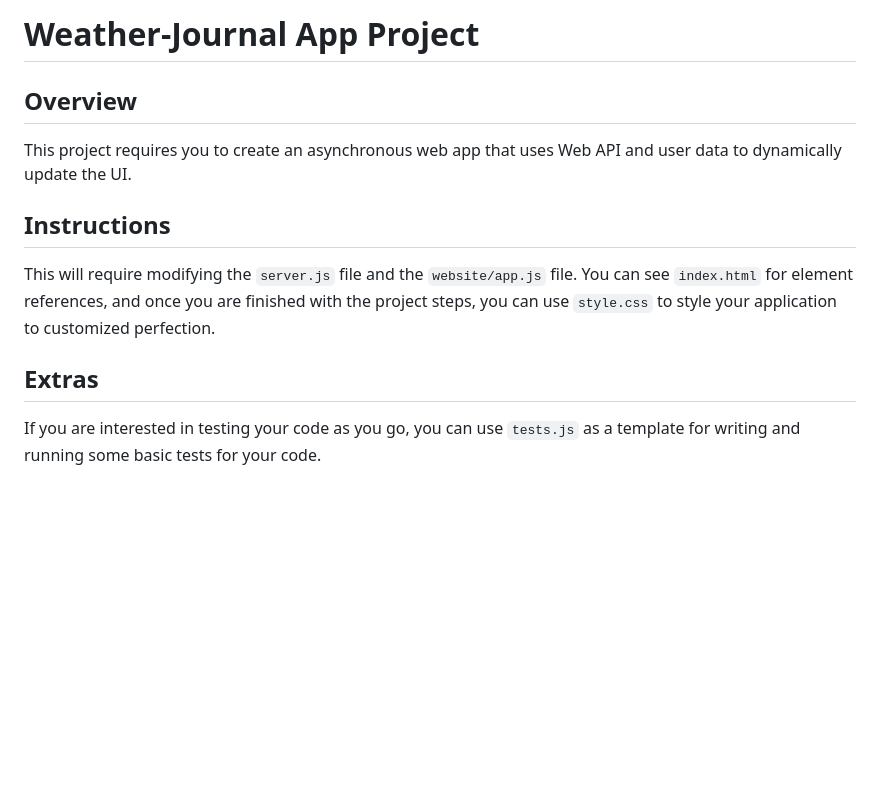
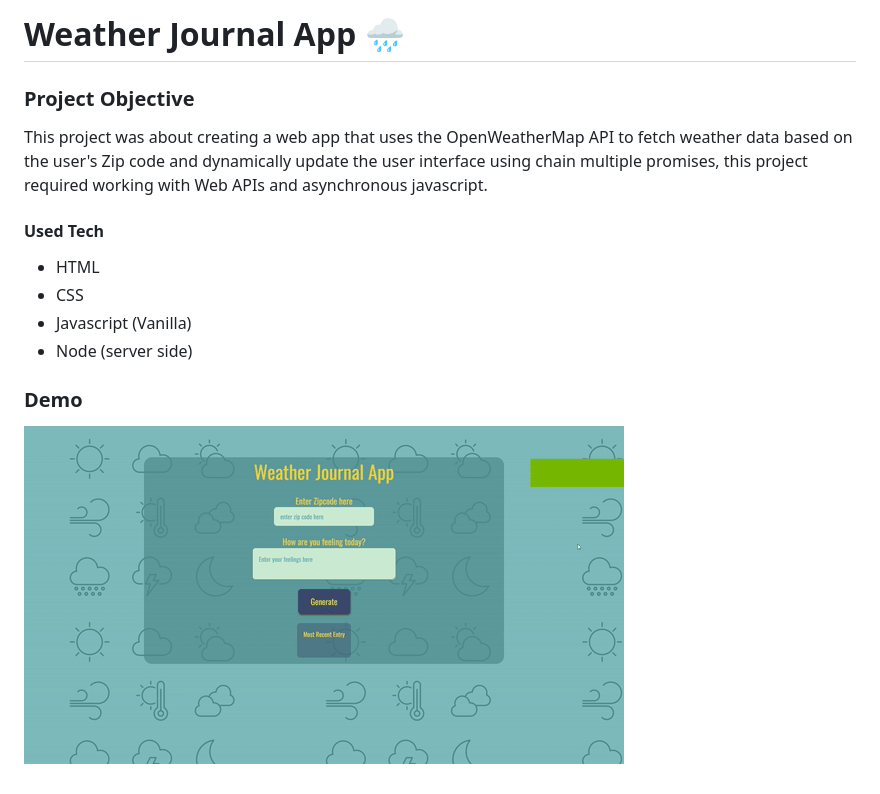
Before and after one commit to ibrahim-egy/weather-app, a Markdown page: README.md, the part around the change. Drawn GitHub-style; pictures changed too: Demo.gif (added); blank space fills up the shorter version.

```diff
--- a/README.md
+++ b/README.md
@@ -1,10 +1,16 @@
-# Weather-Journal App Project
+# Weather Journal App :cloud_with_rain:
 
-## Overview
-This project requires you to create an asynchronous web app that uses Web API and user data to dynamically update the UI.
 
-## Instructions
-This will require modifying the `server.js` file and the `website/app.js` file. You can see `index.html` for element references, and once you are finished with the project steps, you can use `style.css` to style your application to customized perfection.
+### Project Objective
 
-## Extras
-If you are interested in testing your code as you go, you can use `tests.js` as a template for writing and running some basic tests for your code.
+This project was about creating a web app that uses the OpenWeatherMap API to fetch weather data based on the user's Zip code and dynamically update the user interface using chain multiple promises, this project required working with Web APIs and asynchronous javascript.
+
+
+#### Used Tech
+- HTML
+- CSS
+- Javascript (Vanilla)
+- Node (server side)
+
+### Demo
+![Demo](./Demo.gif)
```
